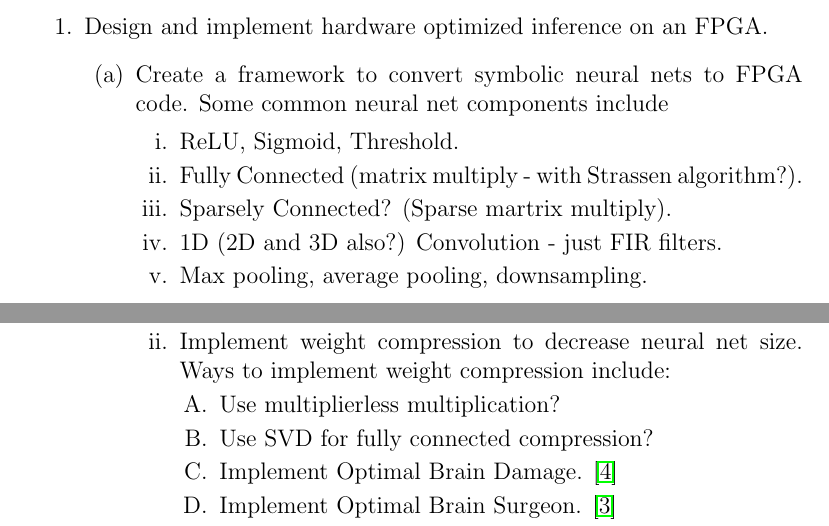
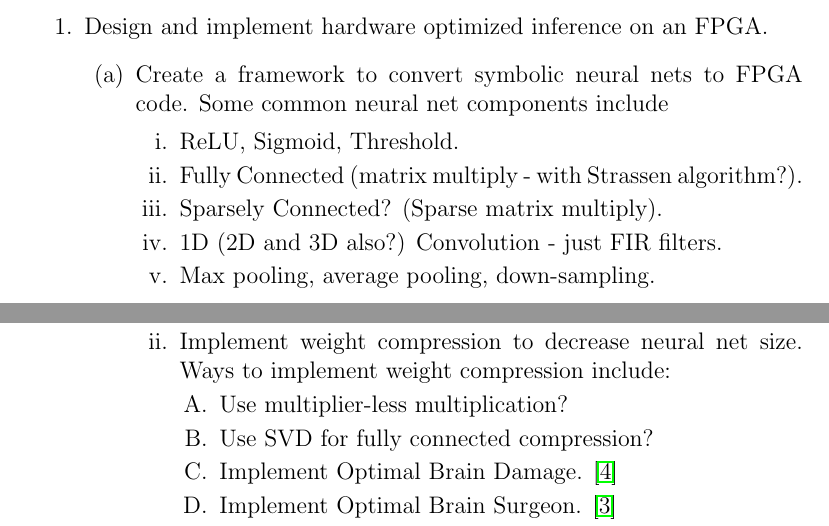
Before and after one commit to corynezin/ECE395A, a LaTeX document (goals.tex): two parts of pages 1 and 2 of 3, joined at a grey line, cut so that both start at the same text. Compiled offline with pdfLaTeX.

Commit message:
Fixed typos

```diff
--- a/goals.tex
+++ b/goals.tex
@@ -21,9 +22,9 @@ Neural networks have recently gained momentum in the machine learning and artifi
         \begin{enumerate}
           \item ReLU, Sigmoid, Threshold.
           \item Fully Connected (matrix multiply - with Strassen algorithm?).
-          \item Sparsely Connected? (Sparse martrix multiply).
+          \item Sparsely Connected? (Sparse matrix multiply).
           \item 1D (2D and 3D also?) Convolution - just FIR filters.
-          \item Max pooling, average pooling, downsampling.
+          \item Max pooling, average pooling, down-sampling.
           \item Recurrent elements?
         \end{enumerate}
       \item Optimize neural net implementation by improving energy efficiency and speed without sacrificing accuracy.
@@ -36,7 +37,7 @@ Neural networks have recently gained momentum in the machine learning and artifi
           \end{enumerate}
         \item Implement weight compression to decrease neural net size. Ways to implement weight compression include:
           \begin{enumerate}
-            \item Use multiplierless multiplication?
+            \item Use multiplier-less multiplication?
             \item Use SVD for fully connected compression?
             \item Implement Optimal Brain Damage. \cite{DBLP:conf/nips/CunDS89}
             \item Implement Optimal Brain Surgeon. \cite{DBLP:conf/nips/HassibiS92}
```
Also changed, not shown: goals.pdf, goals.tex (1 more changed lines).
